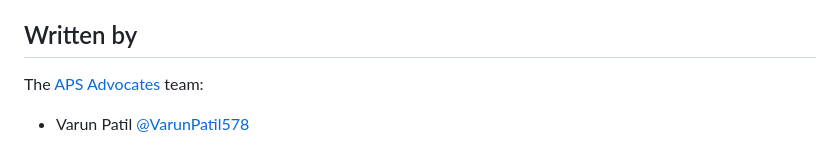
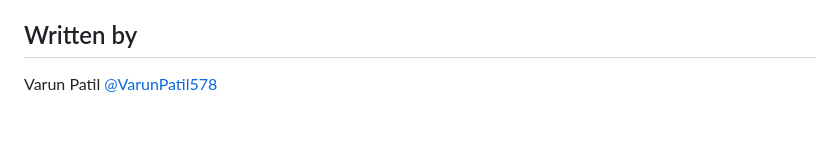
Before and after one commit to autodesk-platform-services/rack-configurator, a Markdown page: README.md, the part around the change. Rendered like a GitHub page; blank space fills up the shorter version.

```diff
--- a/README.md
+++ b/README.md
@@ -82,7 +82,4 @@ This sample is licensed under the terms of the [MIT License](http://opensource.o
 Please see the [LICENSE](LICENSE) file for full details.
 
 ## Written by
-
-The [APS Advocates](http://aps.autodesk.com) team:
-
-* Varun Patil [@VarunPatil578](https://twitter.com/VarunPatil578)
+Varun Patil [@VarunPatil578](https://twitter.com/VarunPatil578)
```
